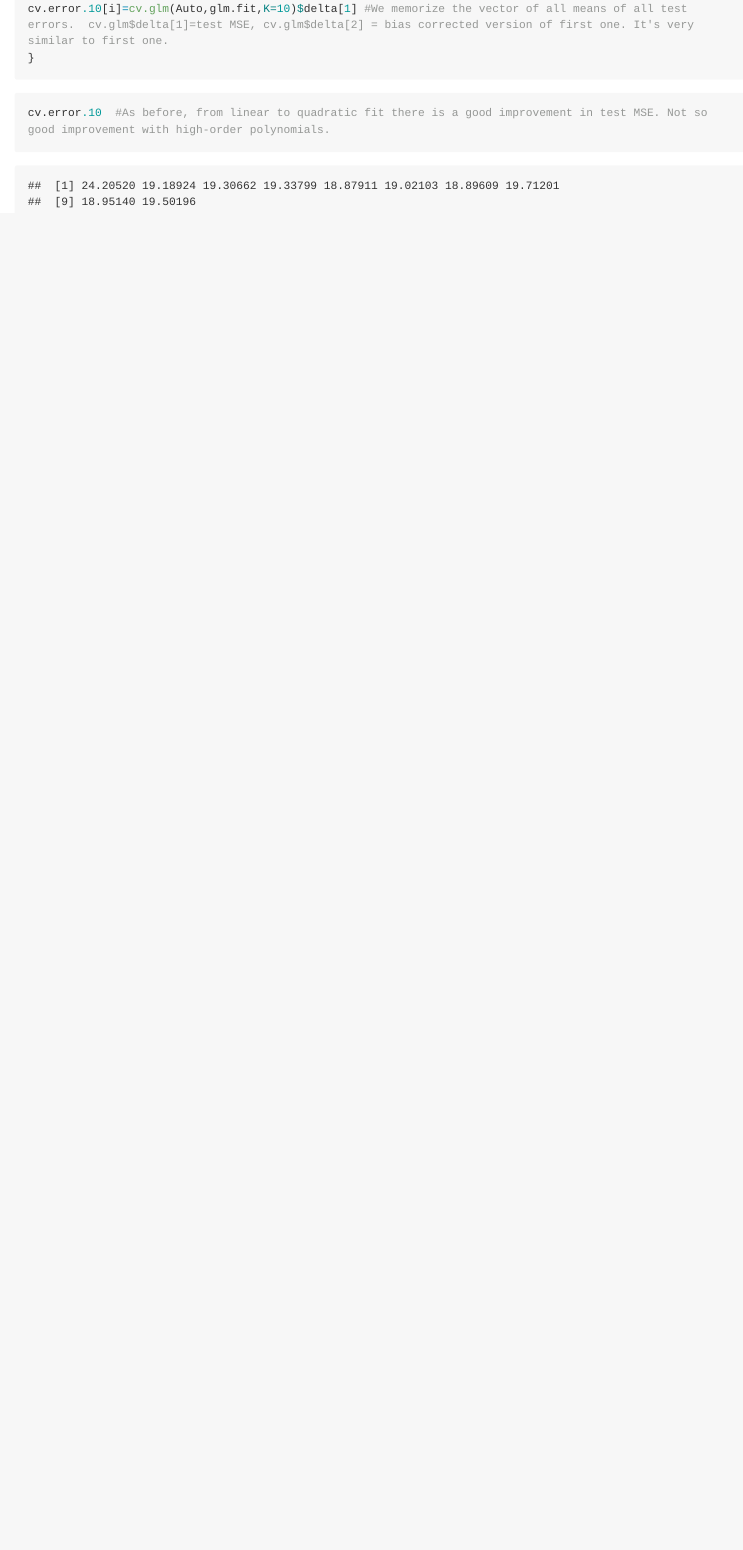
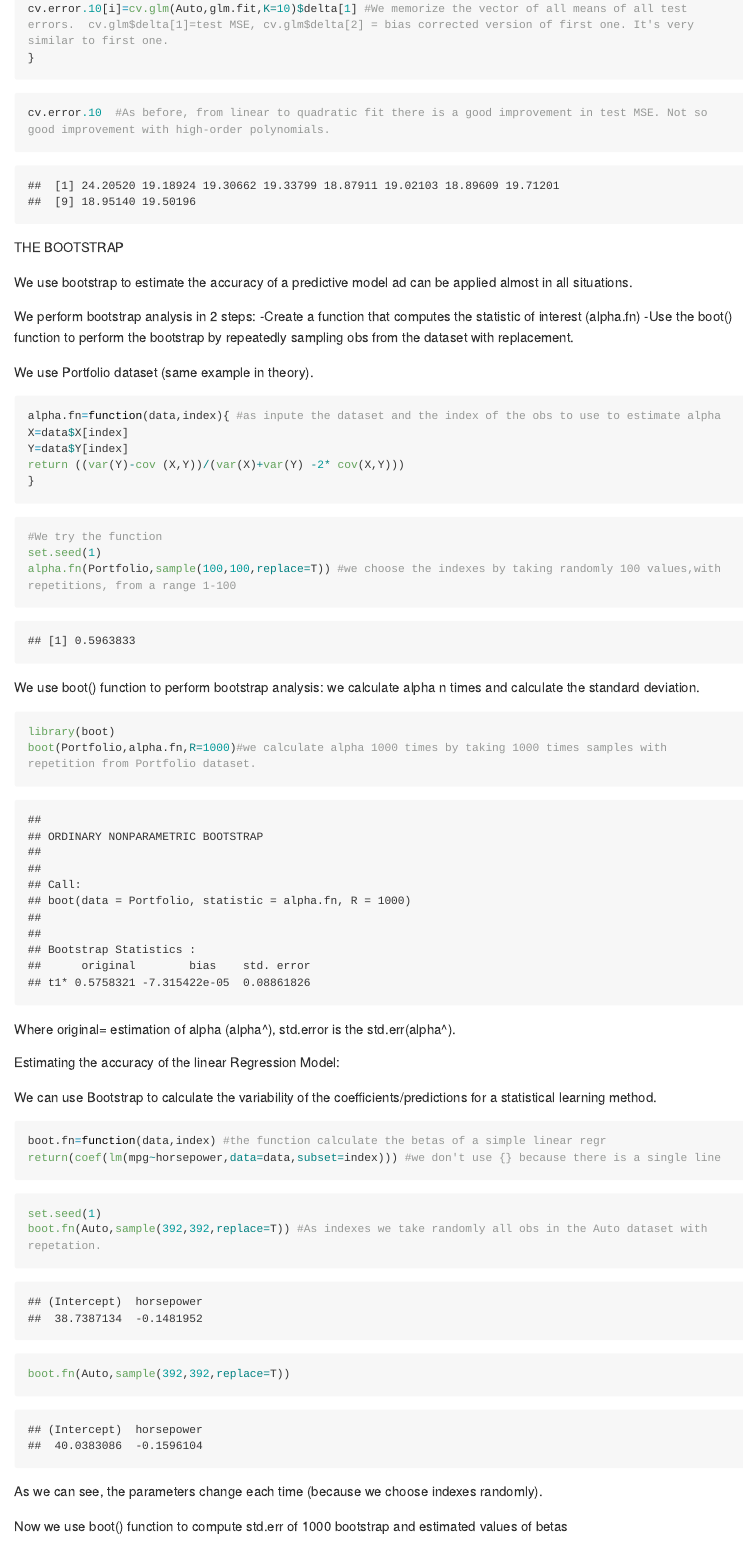
Before and after one commit to Nabuz/Machine_Learning_R, an R Markdown document (Resampling_methods/Resampling_methods.Rmd): the page in a window 1100 px wide, from 2530 px down. The pictures show the output file Resampling_methods/Resampling_methods.md that the author committed with the source, drawn offline in the style of GitHub; long lines of code are wrapped.

Commit message:
Updated Resampling_methods folder

````diff
--- a/Resampling_methods/Resampling_methods.Rmd
+++ b/Resampling_methods/Resampling_methods.Rmd
@@ -107,3 +107,55 @@ cv.error.10[i]=cv.glm(Auto,glm.fit,K=10)$delta[1] #We memorize the vector of all
 ```{r}
 cv.error.10  #As before, from linear to quadratic fit there is a good improvement in test MSE. Not so good improvement with high-order polynomials.
 ```
+
+THE BOOTSTRAP
+
+We use bootstrap to estimate the accuracy of a predictive model ad can be applied almost in all situations.
+
+We perform bootstrap analysis in 2 steps:
+-Create a function that computes the statistic of interest (alpha.fn)
+-Use the boot() function to perform the bootstrap by repeatedly sampling obs from the dataset with  replacement.
+
+We use Portfolio dataset (same example in theory).
+
+```{r}
+alpha.fn=function(data,index){ #as inpute the dataset and the index of the obs to use to estimate alpha
+X=data$X[index]
+Y=data$Y[index]
+return ((var(Y)-cov (X,Y))/(var(X)+var(Y) -2* cov(X,Y)))
+}
+```
+```{r}
+#We try the function
+set.seed(1)
+alpha.fn(Portfolio,sample(100,100,replace=T)) #we choose the indexes by taking randomly 100 values,with repetitions, from a range 1-100
+```
+
+We use boot() function to perform bootstrap analysis: we calculate alpha n times and calculate the standard deviation.
+
+```{r}
+library(boot)
+boot(Portfolio,alpha.fn,R=1000)#we calculate alpha 1000 times by taking 1000 times samples with repetition from Portfolio dataset.
+```
+
+Where original= estimation of alpha (alpha^), std.error is the std.err(alpha^).
+
+Estimating the accuracy of the linear Regression Model:
+
+We can use Bootstrap  to calculate the variability of the coefficients/predictions for a statistical learning method.
+
+```{r}
+boot.fn=function(data,index) #the function calculate the betas of a simple linear regr
+return(coef(lm(mpg~horsepower,data=data,subset=index))) #we don't use {} because there is a single line
+```
+```{r}
+set.seed(1)
+boot.fn(Auto,sample(392,392,replace=T)) #As indexes we take randomly all obs in the Auto dataset with repetation.
+boot.fn(Auto,sample(392,392,replace=T))
+```
+
+As we can see, the parameters change each time (because we choose indexes randomly).
+
+Now we use boot() function to compute std.err of 1000 bootstrap and estimated values of betas
+
+```{r}
````
Also changed, not shown: Resampling_methods/Resampling_methods.html, Resampling_methods/Resampling_methods.md, Resampling_methods/Resampling_methods.Rmd (42 more changed lines).
